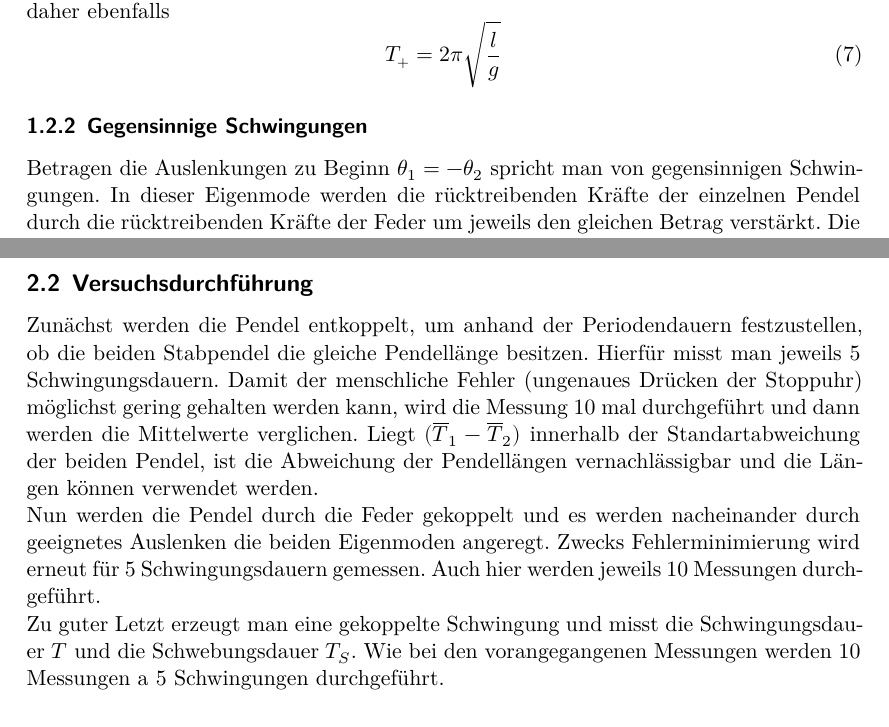
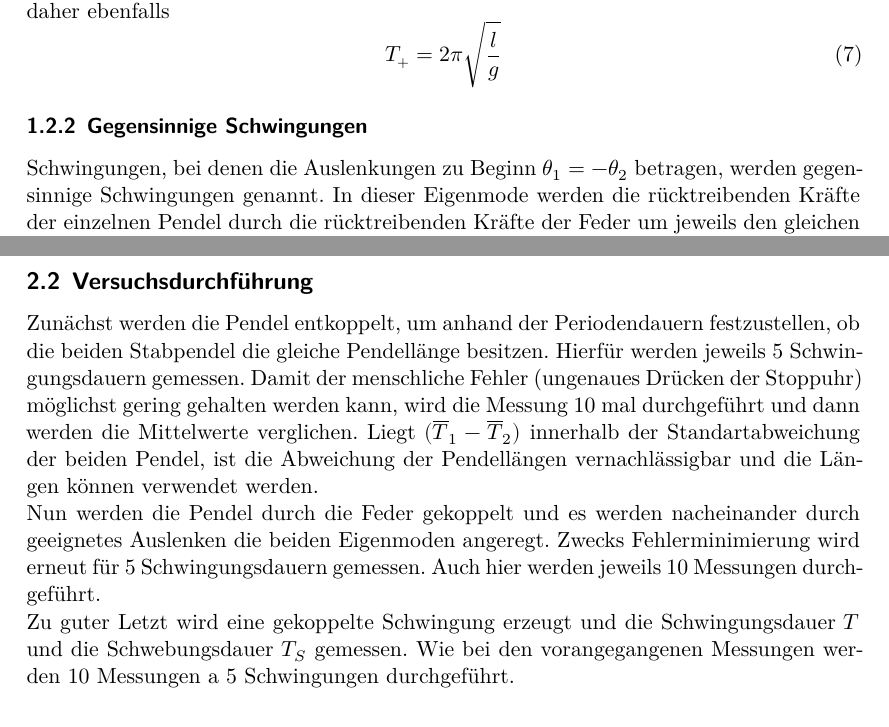
Before and after one commit to LiigaSoolane/Paktikum-mit-dem-Teufel, a LaTeX document (gekoppelte Pendel/main.tex, which reads gekoppelte Pendel/content/durchfuehrung.tex, gekoppelte Pendel/content/theorie.tex): two parts of pages 4 and 5 of 11, joined at a grey line, cut so that both start at the same text. Compiled offline with XeLaTeX.

Commit message:
Korrektur

```diff
--- a/gekoppelte Pendel/content/durchfuehrung.tex
+++ b/gekoppelte Pendel/content/durchfuehrung.tex
@@ -8,8 +8,8 @@
     welche die Pendel koppelt, wird nicht variiert.
 \subsection{Versuchsdurchführung}
     Zunächst werden die Pendel entkoppelt, um anhand der Periodendauern festzustellen,
-    ob die beiden Stabpendel die gleiche Pendellänge besitzen. Hierfür misst man jeweils 5
-    Schwingungsdauern. Damit der menschliche Fehler (ungenaues Drücken der Stoppuhr)
+    ob die beiden Stabpendel die gleiche Pendellänge besitzen. Hierfür werden jeweils 5
+    Schwingungsdauern gemessen. Damit der menschliche Fehler (ungenaues Drücken der Stoppuhr)
     möglichst gering gehalten werden kann, wird die Messung 10 mal durchgeführt und dann
     werden die Mittelwerte verglichen. Liegt $(\overline T_1-\overline T_2)$ innerhalb der
     Standartabweichung der beiden Pendel, ist die Abweichung der Pendellängen vernachlässigbar
@@ -17,6 +17,6 @@
     Nun werden die Pendel durch die Feder gekoppelt und es werden nacheinander durch
     geeignetes Auslenken die beiden Eigenmoden angeregt. Zwecks Fehlerminimierung wird
     erneut für 5 Schwingungsdauern gemessen. Auch hier werden jeweils 10 Messungen durchgeführt.\\
-    Zu guter Letzt erzeugt man eine gekoppelte Schwingung und misst die Schwingungsdauer $T$ und
-    die Schwebungsdauer $T_S$.  Wie bei den vorangegangenen Messungen werden 10 Messungen a 5
+    Zu guter Letzt wird eine gekoppelte Schwingung erzeugt und die Schwingungsdauer $T$ und
+    die Schwebungsdauer $T_S$ gemessen. Wie bei den vorangegangenen Messungen werden 10 Messungen a 5
     Schwingungen durchgeführt.
--- a/gekoppelte Pendel/content/theorie.tex
+++ b/gekoppelte Pendel/content/theorie.tex
@@ -54,8 +54,8 @@
             T_+ = 2\pi \sqrt{\dfrac{l}{g}}
         \end{equation}
     \subsubsection{Gegensinnige Schwingungen}
-        Betragen die Auslenkungen zu Beginn $\theta_1=-\theta_2$ spricht man von gegensinnigen
-        Schwingungen. In dieser Eigenmode werden die rücktreibenden Kräfte der einzelnen Pendel
+        Schwingungen, bei denen die Auslenkungen zu Beginn $\theta_1=-\theta_2$ betragen, werden gegensinnige
+        Schwingungen genannt. In dieser Eigenmode werden die rücktreibenden Kräfte der einzelnen Pendel
         durch die rücktreibenden Kräfte der Feder um jeweils den gleichen Betrag verstärkt. Die
         Bewegungsgleichung für beide $\theta$ lautet daher
         \begin{equation}
```
Also changed, not shown: gekoppelte Pendel/content/theorie.tex (2 more changed lines).
